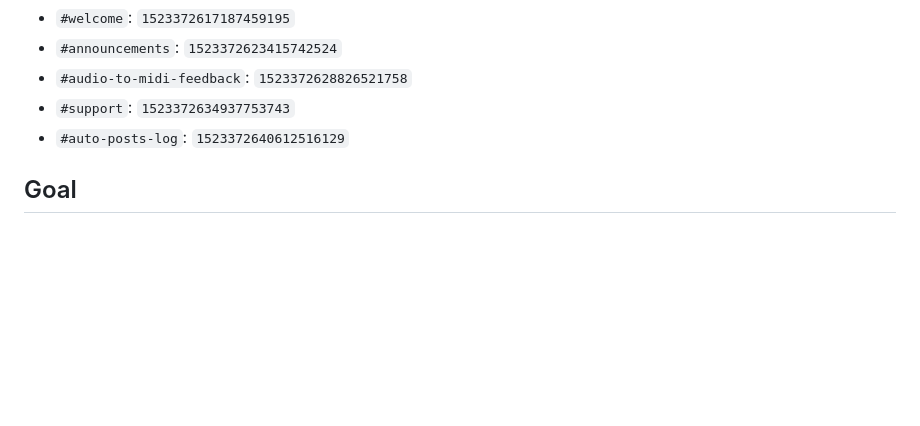
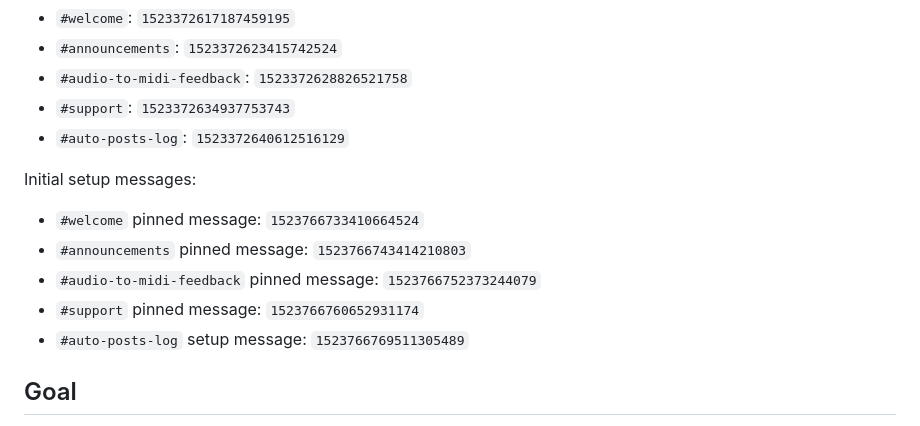
Before and after one commit to John1912-7/open-free-tools, a Markdown page: marketing/discord-setup.md, the part around one of its changes. Rendered like a GitHub page; blank space fills up the shorter version.

Commit message:
Document Discord onboarding messages

```diff
--- a/marketing/discord-setup.md
+++ b/marketing/discord-setup.md
@@ -15,6 +15,14 @@ Created project channels:
 - `#audio-to-midi-feedback`: `1523372628826521758`
 - `#support`: `1523372634937753743`
 - `#auto-posts-log`: `1523372640612516129`
+
+Initial setup messages:
+
+- `#welcome` pinned message: `1523766733410664524`
+- `#announcements` pinned message: `1523766743414210803`
+- `#audio-to-midi-feedback` pinned message: `1523766752373244079`
+- `#support` pinned message: `1523766760652931174`
+- `#auto-posts-log` setup message: `1523766769511305489`
 
 ## Goal
 
```
Also changed, not shown: other parts of marketing/discord-setup.md (+2 -2 lines).
